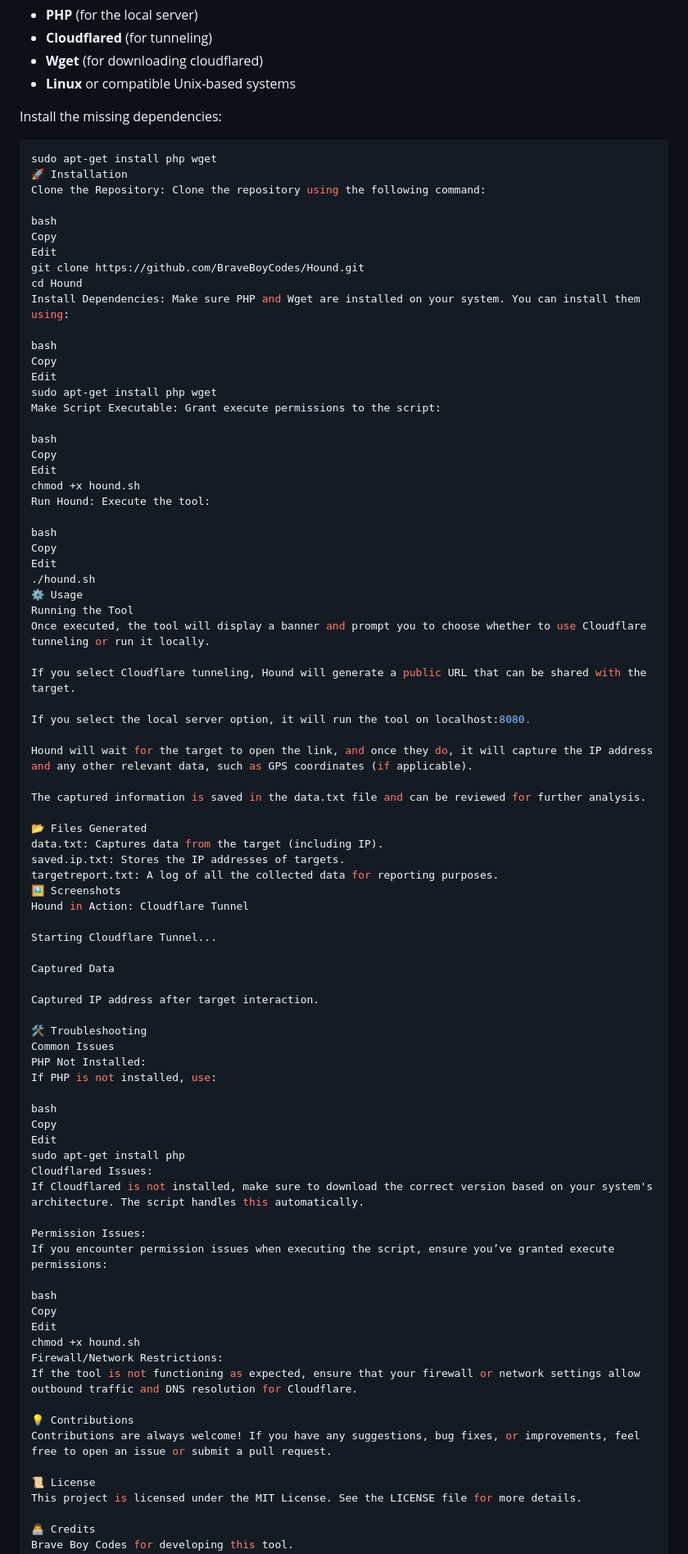
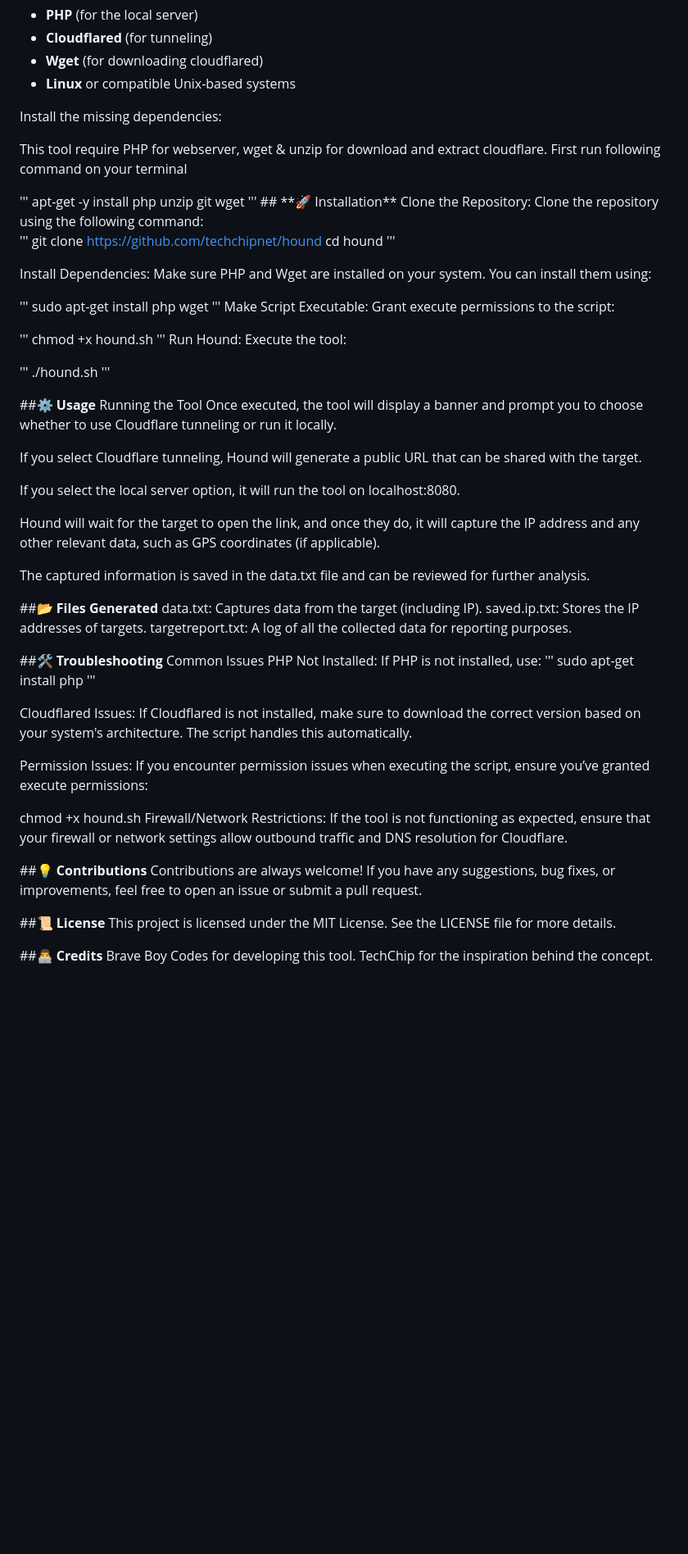
Before and after one commit to braveboycodes/houndtool, a Markdown page: README.md, the part around one of its changes. Shown at 82% size. Rendered like a GitHub page; blank space fills up the shorter version.

````diff
--- a/README.md
+++ b/README.md
@@ -34,35 +34,35 @@ To run Hound, ensure you have the following installed:
 - **Linux** or compatible Unix-based systems
 
 Install the missing dependencies:
-```bash
-sudo apt-get install php wget
-🚀 Installation
+<p>This tool require PHP for webserver, wget & unzip for download and extract cloudflare. First run following command on your terminal</p>
+'''
+apt-get -y install php unzip git wget
+'''
+## **🚀 Installation**
 Clone the Repository: Clone the repository using the following command:
 
-bash
-Copy
-Edit
-git clone https://github.com/BraveBoyCodes/Hound.git
-cd Hound
+'''
+git clone https://github.com/techchipnet/hound
+cd hound
+'''
+
 Install Dependencies: Make sure PHP and Wget are installed on your system. You can install them using:
 
-bash
-Copy
-Edit
+'''
 sudo apt-get install php wget
+'''
 Make Script Executable: Grant execute permissions to the script:
 
-bash
-Copy
-Edit
+'''
 chmod +x hound.sh
+'''
 Run Hound: Execute the tool:
 
-bash
-Copy
-Edit
+'''
 ./hound.sh
-⚙️ Usage
+'''
+
+##**⚙️ Usage**
 Running the Tool
 Once executed, the tool will display a banner and prompt you to choose whether to use Cloudflare tunneling or run it locally.
 
@@ -74,47 +74,38 @@ Hound will wait for the target to open the link, and once they do, it will captu
 
 The captured information is saved in the data.txt file and can be reviewed for further analysis.
 
-📂 Files Generated
+##**📂 Files Generated**
 data.txt: Captures data from the target (including IP).
 saved.ip.txt: Stores the IP addresses of targets.
 targetreport.txt: A log of all the collected data for reporting purposes.
-🖼️ Screenshots
-Hound in Action: Cloudflare Tunnel
 
-Starting Cloudflare Tunnel...
 
-Captured Data
 
-Captured IP address after target interaction.
-
-🛠️ Troubleshooting
+##**🛠️ Troubleshooting**
 Common Issues
 PHP Not Installed:
 If PHP is not installed, use:
+'''
+sudo apt-get install php
+'''
 
-bash
-Copy
-Edit
-sudo apt-get install php
 Cloudflared Issues:
 If Cloudflared is not installed, make sure to download the correct version based on your system's architecture. The script handles this automatically.
 
 Permission Issues:
 If you encounter permission issues when executing the script, ensure you’ve granted execute permissions:
 
-bash
-Copy
-Edit
+
 chmod +x hound.sh
 Firewall/Network Restrictions:
 If the tool is not functioning as expected, ensure that your firewall or network settings allow outbound traffic and DNS resolution for Cloudflare.
 
-💡 Contributions
+##**💡 Contributions**
 Contributions are always welcome! If you have any suggestions, bug fixes, or improvements, feel free to open an issue or submit a pull request.
 
-📜 License
+##**📜 License**
 This project is licensed under the MIT License. See the LICENSE file for more details.
 
-👨‍💻 Credits
+##**👨‍💻 Credits**
 Brave Boy Codes for developing this tool.
 TechChip for the inspiration behind the concept.
````
Also changed, not shown: other parts of README.md (+0 -4 lines).
